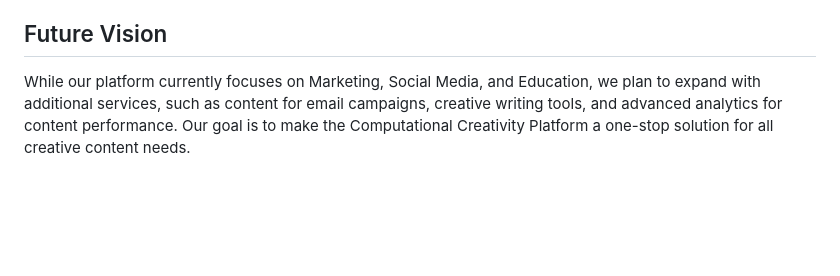
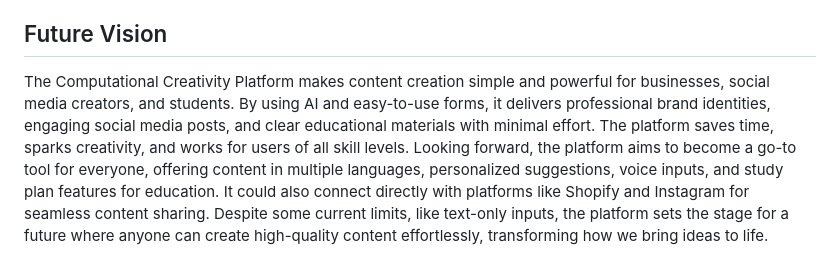
Before and after one commit to Macquarie-Nandini/NLP_Groupproject, a Markdown page: README.md, the part around the change. Rendered like a GitHub page; blank space fills up the shorter version.

Commit message:
Update README.md
Updated future vision

```diff
--- a/README.md
+++ b/README.md
@@ -168,4 +168,5 @@ Analogy: "Photosynthesis is like a solar-powered kitchen for plants."
 - **Optional Features:** Voice-to-text input, diagram generation, or integration with user-uploaded notes.
 
 ## Future Vision
-While our platform currently focuses on Marketing, Social Media, and Education, we plan to expand with additional services, such as content for email campaigns, creative writing tools, and advanced analytics for content performance. Our goal is to make the Computational Creativity Platform a one-stop solution for all creative content needs.
+The Computational Creativity Platform makes content creation simple and powerful for businesses, social media creators, and students. By using AI and easy-to-use forms, it delivers professional brand identities, engaging social media posts, and clear educational materials with minimal effort. The platform saves time, sparks creativity, and works for users of all skill levels.
+Looking forward, the platform aims to become a go-to tool for everyone, offering content in multiple languages, personalized suggestions, voice inputs, and study plan features for education. It could also connect directly with platforms like Shopify and Instagram for seamless content sharing. Despite some current limits, like text-only inputs, the platform sets the stage for a future where anyone can create high-quality content effortlessly, transforming how we bring ideas to life.
```
